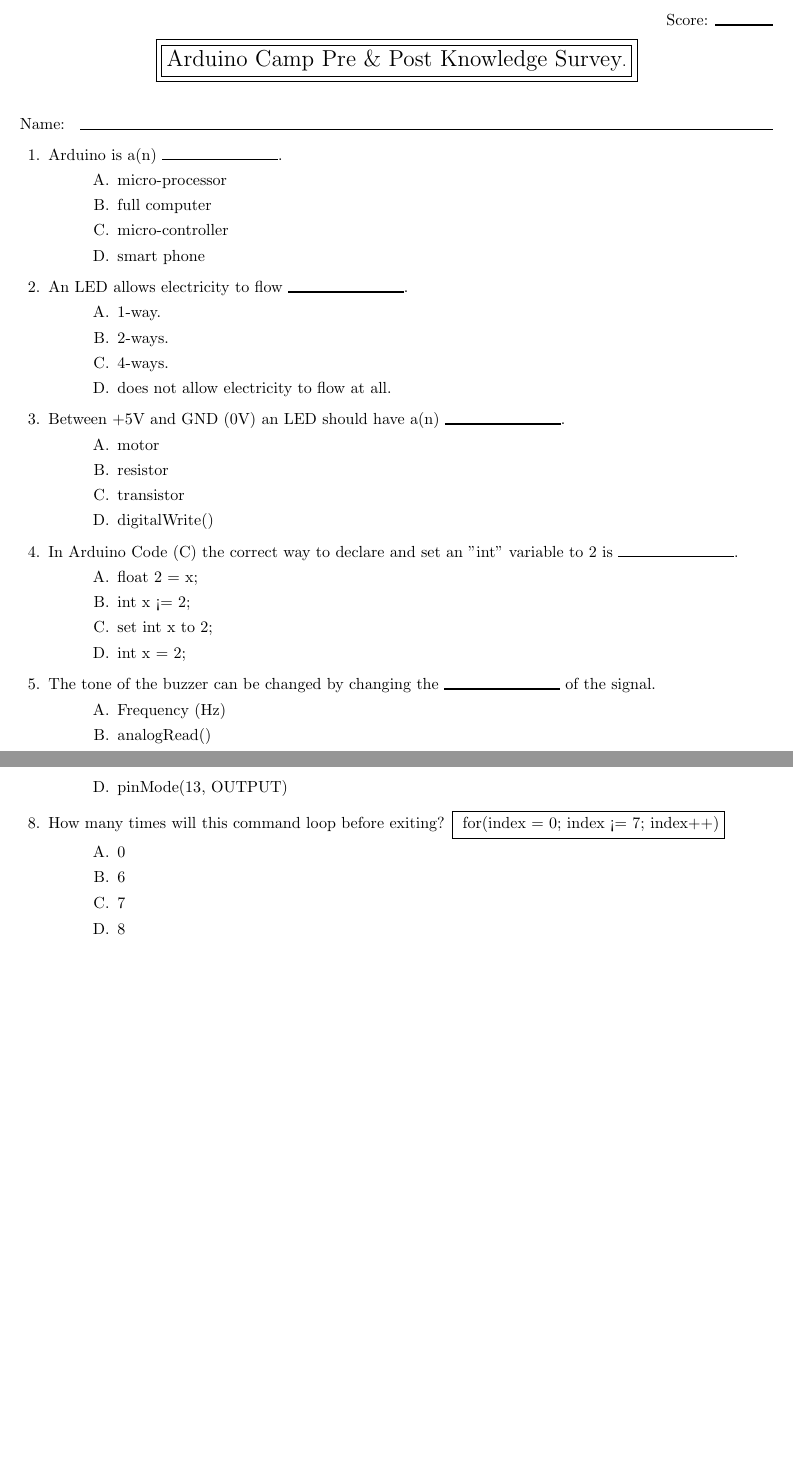
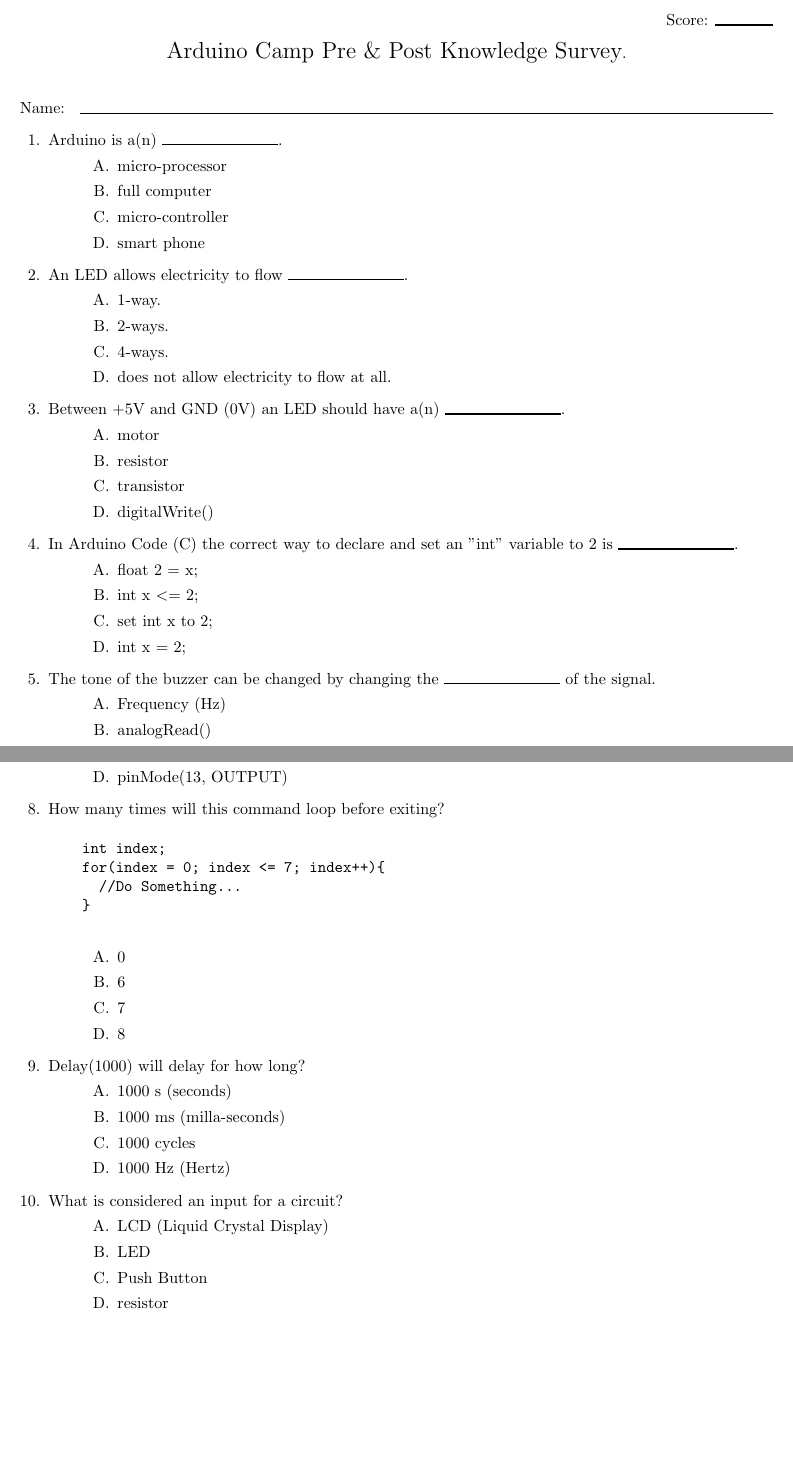
Before and after one commit to kmgapinski/Arduino-Camp, a LaTeX problem sheet (Monday/knowledge_survey/knowledge_survey.tex): two parts of pages 1 and 2 of 2, joined at a grey line, cut so that both start at the same text, the shorter picture padded with empty space. Compiled offline with pdfLaTeX.

Commit message:
Finished K-test

```diff
--- a/Monday/knowledge_survey.tex
+++ b/Monday/knowledge_survey/knowledge_survey.tex
@@ -1,10 +1,9 @@
 \documentclass{exam}
 \begin{document}
 
-
 \hfill\makebox[1in][r]{\vspace{.1in}Score: \rule{.5in}{1pt}}
 \begin{center}
-  \fbox{\fbox{\centering
+  \mbox{\mbox{\centering
     {\Large Arduino Camp Pre \& Post Knowledge Survey}.}}
 \end{center}
 \vspace{.2in}
@@ -39,7 +38,7 @@
   \question In Arduino Code (C) the correct way to declare and set an "int" variable to 2 is \rule{1in}{1pt}.
     \begin{choices}
       \choice float 2 = x;
-      \choice int x <= 2;
+      \choice int x \textless= 2;
       \choice set int x to 2;
       \choice int x = 2;
     \end{choices}
@@ -69,7 +69,12 @@
     \end{choices}
 
   \question How many times will this command loop before exiting?
-  \fbox{ for(index = 0; index <= 7; index++)}
+  \begin{verbatim}
+    int index;
+    for(index = 0; index <= 7; index++){
+      //Do Something...
+    }
+  \end{verbatim}
     \begin{choices}
       \choice 0
       \choice 6
@@ -77,6 +82,21 @@
       \choice 8
     \end{choices}
 
+  \question Delay(1000) will delay for how long?
+    \begin{choices}
+      \choice 1000 s (seconds)
+      \choice 1000 ms (milla-seconds)
+      \choice 1000 cycles
+      \choice 1000 Hz (Hertz)
+    \end{choices}
+
+  \question What is considered an input for a circuit?
+    \begin{choices}
+      \choice LCD (Liquid Crystal Display)
+      \choice LED
+      \choice Push Button
+      \choice resistor
+    \end{choices}
 
   \end{questions}
 \end{document}
```
Also changed, not shown: Monday/knowledge_survey.pdf (deleted), Monday/knowledge_survey/exam.cls (renamed from Monday/exam.cls), Monday/knowledge_survey/knowledge_survey.pdf (added), Monday/knowledge_survey/knowledge_survey.tex (1 more changed lines).
